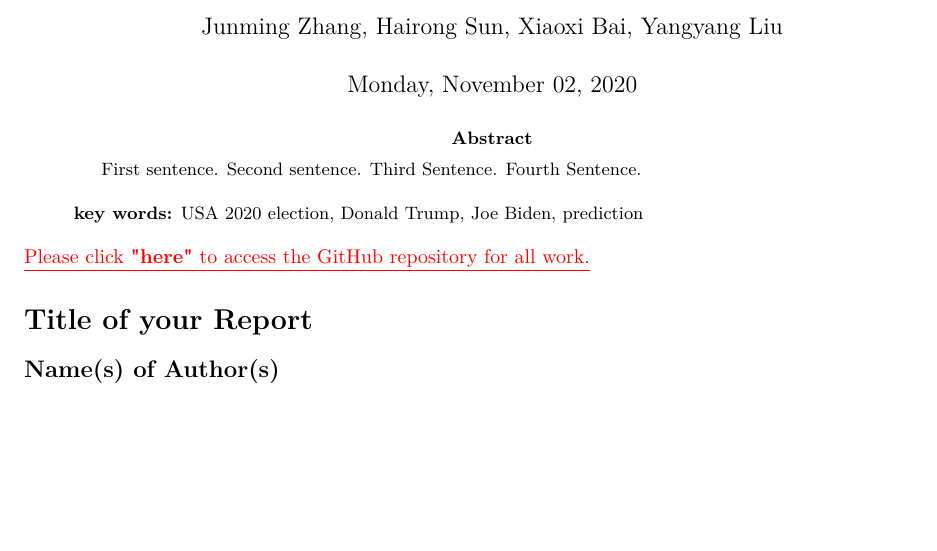
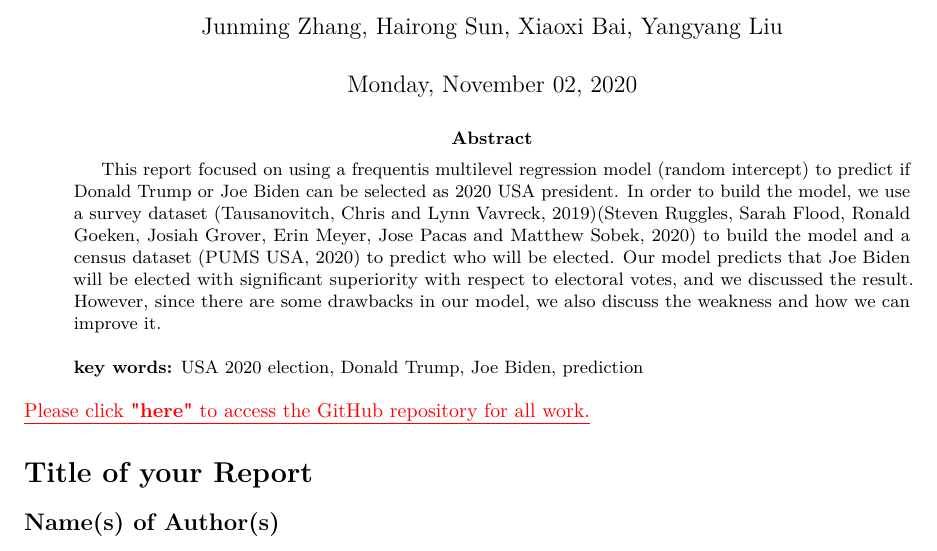
Before and after one commit to JunmingZhang/STA304_Qset3, an R Markdown document (report.Rmd): part of page 1 of 5, cut so that both start at the same text, the shorter picture padded with empty space. Rendered offline with R 4.5, knitr and Pandoc, then LaTeX, with nearby package versions; some code elsewhere in the file could not run offline.

Commit message:
add abstract

```diff
--- a/report.Rmd
+++ b/report.Rmd
@@ -4,7 +4,7 @@ subtitle: "Your subtitle"
 author: "Junming Zhang, Hairong Sun, Xiaoxi Bai, Yangyang Liu"
 date: "`r Sys.setenv(TZ='EST'); format(Sys.time(), '%A, %B %d, %Y')`"
 abstract: |
-  | First sentence. Second sentence. Third Sentence. Fourth Sentence.
+  | This report focused on using a frequentis multilevel regression model (random intercept) to predict if Donald Trump or Joe Biden can be selected as 2020 USA president. In order to build the model, we use a survey dataset (Tausanovitch, Chris and Lynn Vavreck, 2019)(Steven Ruggles, Sarah Flood, Ronald Goeken, Josiah Grover, Erin Meyer, Jose Pacas and Matthew Sobek, 2020) to build the model and a census dataset (PUMS USA, 2020) to predict who will be elected. Our model predicts that Joe Biden will be elected with significant superiority with respect to electoral votes, and we discussed the result. However, since there are some drawbacks in our model, we also discuss the weakness and how we can improve it.
   |
   | **key words:** USA 2020 election, Donald Trump, Joe Biden, prediction
 header-includes:
```
